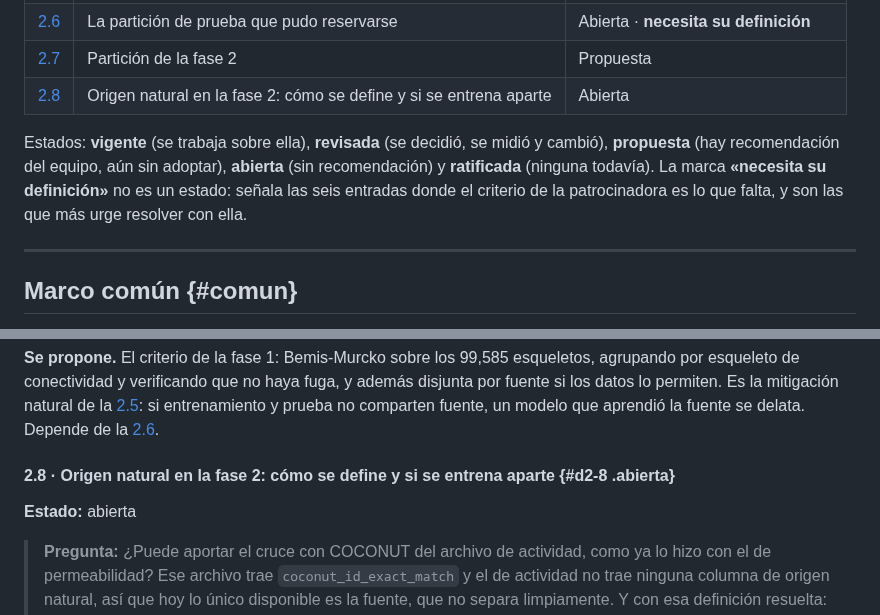
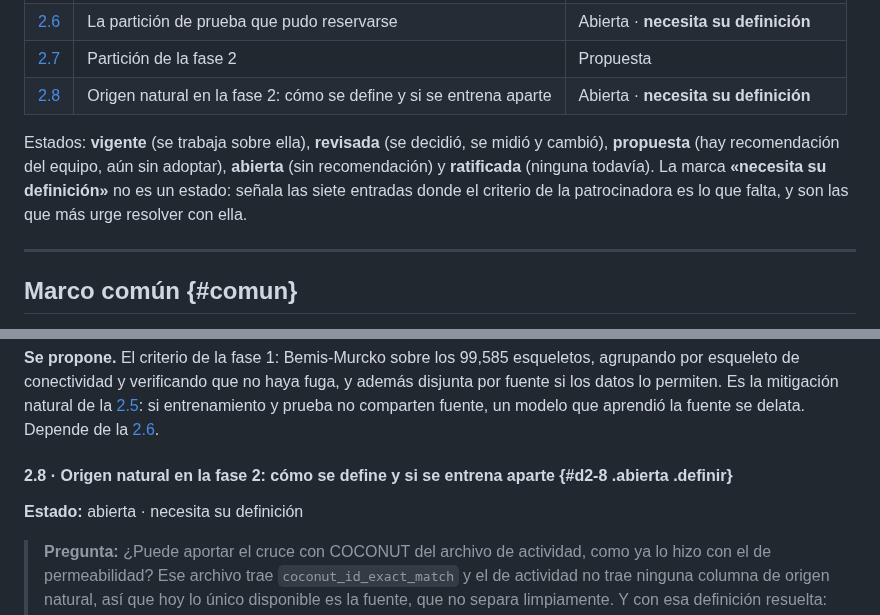
Before and after one commit to AntonioVazquezMartinez/Bioactive-AI, a Markdown page: docs/decisiones.md, 2 parts joined by grey strips. Rendered like a GitHub page.

Commit message:
docs: marcar también la 2.8 como «necesita su definición»
Es una petición directa a la patrocinadora (que aporte el cruce con COCONUT del
archivo de actividad), cuesta poco y evita rehacerlo con otro catálogo y otra regla
de estandarización, de modo que no serían comparables entre fases. Pasan de seis a
siete las entradas marcadas.

Co-Authored-By: Claude Sonnet 5.5 <noreply@anthropic.com>

```diff
--- a/docs/decisiones.md
+++ b/docs/decisiones.md
@@ -43,9 +43,9 @@ Nada es *ratificado* hasta que la patrocinadora lo revise; lo que el equipo adop
 | [2.5](#d2-5) | La fuente confundida con el etiquetado | Vigente · medida |
 | [2.6](#d2-6) | La partición de prueba que pudo reservarse | Abierta · **necesita su definición** |
 | [2.7](#d2-7) | Partición de la fase 2 | Propuesta |
-| [2.8](#d2-8) | Origen natural en la fase 2: cómo se define y si se entrena aparte | Abierta |
+| [2.8](#d2-8) | Origen natural en la fase 2: cómo se define y si se entrena aparte | Abierta · **necesita su definición** |
 
-Estados: **vigente** (se trabaja sobre ella), **revisada** (se decidió, se midió y cambió), **propuesta** (hay recomendación del equipo, aún sin adoptar), **abierta** (sin recomendación) y **ratificada** (ninguna todavía). La marca **«necesita su definición»** no es un estado: señala las seis entradas donde el criterio de la patrocinadora es lo que falta, y son las que más urge resolver con ella.
+Estados: **vigente** (se trabaja sobre ella), **revisada** (se decidió, se midió y cambió), **propuesta** (hay recomendación del equipo, aún sin adoptar), **abierta** (sin recomendación) y **ratificada** (ninguna todavía). La marca **«necesita su definición»** no es un estado: señala las siete entradas donde el criterio de la patrocinadora es lo que falta, y son las que más urge resolver con ella.
 
 ---
 
@@ -460,9 +460,9 @@ El conteo por par no es todavía el conjunto de entrenamiento: de 114,549 regist
 
 **Se propone.** El criterio de la fase 1: Bemis-Murcko sobre los 99,585 esqueletos, agrupando por esqueleto de conectividad y verificando que no haya fuga, y además disjunta por fuente si los datos lo permiten. Es la mitigación natural de la [2.5](#d2-5): si entrenamiento y prueba no comparten fuente, un modelo que aprendió la fuente se delata. Depende de la [2.6](#d2-6).
 
-#### 2.8 · Origen natural en la fase 2: cómo se define y si se entrena aparte {#d2-8 .abierta}
+#### 2.8 · Origen natural en la fase 2: cómo se define y si se entrena aparte {#d2-8 .abierta .definir}
 
-**Estado:** abierta
+**Estado:** abierta · necesita su definición
 
 > **Pregunta:** ¿Puede aportar el cruce con COCONUT del archivo de actividad, como ya lo hizo con el de permeabilidad? Ese archivo trae `coconut_id_exact_match` y el de actividad no trae ninguna columna de origen natural, así que hoy lo único disponible es la fuente, que no separa limpiamente. Y con esa definición resuelta: ¿hay una razón biológica para tratar distinto a los productos naturales en la actividad, o basta con reportar el desempeño por origen?
 
```
